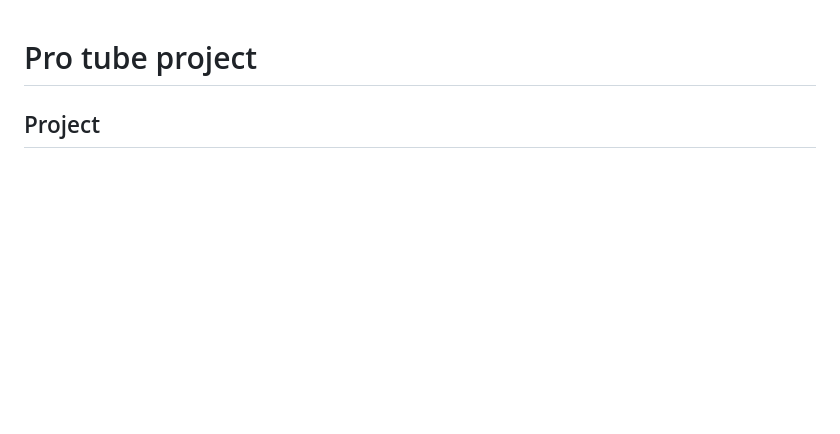
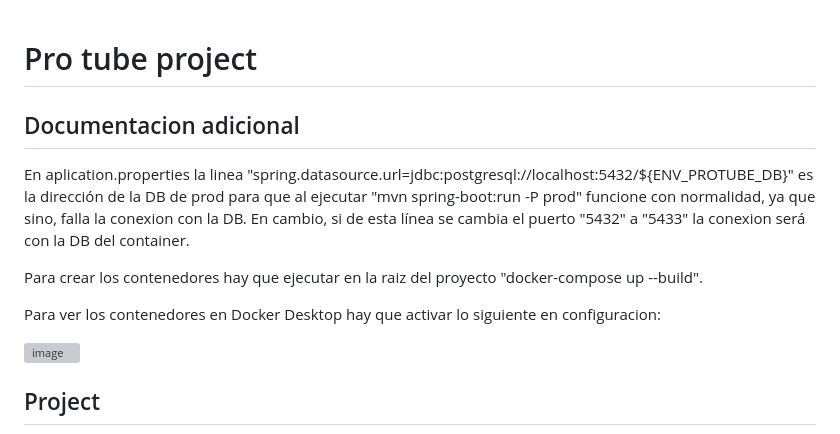
Before and after one commit to BarrosoIsmael/LS_Protube_ManelSergioJoaquinIsma, a Markdown page: README.md, the part around the change. GitHub-like rendering; blank space fills up the shorter version; grey boxes are pictures that could not be loaded.

Commit message:
Documentacion adicional sobre docker

```diff
--- a/README.md
+++ b/README.md
@@ -1,4 +1,16 @@
 # Pro tube project
+
+## Documentacion adicional
+
+
+En aplication.properties la linea "spring.datasource.url=jdbc:postgresql://localhost:5432/${ENV_PROTUBE_DB}" es la dirección de la DB de prod para que al ejecutar "mvn spring-boot:run -P prod" funcione con normalidad, ya que sino, falla la conexion con la DB. En cambio, si de esta línea se cambia el puerto "5432" a "5433" la conexion será con la DB del container.
+
+Para crear los contenedores hay que ejecutar en la raiz del proyecto "docker-compose up --build".
+
+Para ver los contenedores en Docker Desktop hay que activar lo siguiente en configuracion:
+
+![image](https://github.com/user-attachments/assets/610eb812-d433-4f2b-ae26-05298cfa8280)
+
 
 ## Project
 The project consists of building a web application where the user can watch and comment videos uploaded by other registered users.
```
